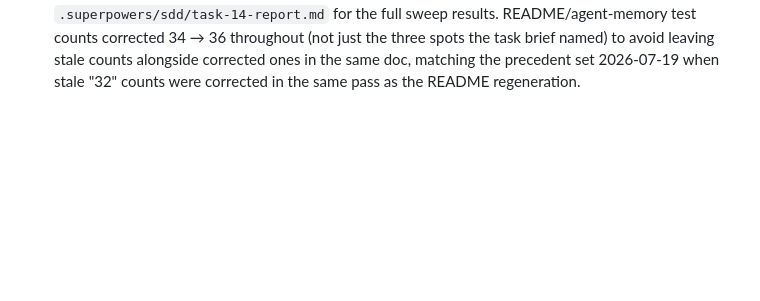
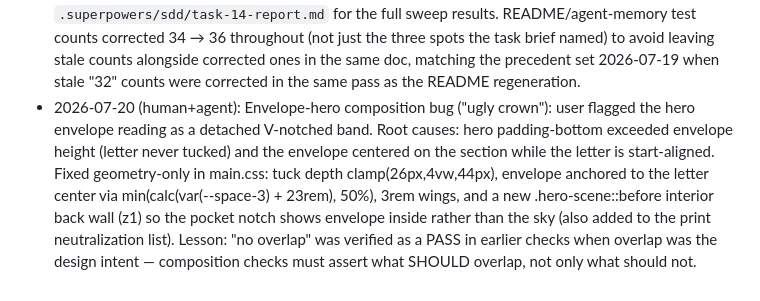
Before and after one commit to Kevinnnnn-ai/bytes-without-borders, a Markdown page: .claude/agent-memory/decisions.md, the part around the change. Drawn GitHub-style; blank space fills up the shorter version.

Commit message:
docs: log envelope-hero composition fix decision
Co-Authored-By: Claude Fable 5 <noreply@anthropic.com>

```diff
--- a/.claude/agent-memory/decisions.md
+++ b/.claude/agent-memory/decisions.md
@@ -175,3 +175,14 @@
   avoid leaving stale counts alongside corrected ones in the same doc,
   matching the precedent set 2026-07-19 when stale "32" counts were
   corrected in the same pass as the README regeneration.
+- 2026-07-20 (human+agent): Envelope-hero composition bug ("ugly crown"):
+  user flagged the hero envelope reading as a detached V-notched band. Root
+  causes: hero padding-bottom exceeded envelope height (letter never tucked)
+  and the envelope centered on the section while the letter is start-aligned.
+  Fixed geometry-only in main.css: tuck depth clamp(26px,4vw,44px), envelope
+  anchored to the letter center via min(calc(var(--space-3) + 23rem), 50%),
+  3rem wings, and a new .hero-scene::before interior back wall (z1) so the
+  pocket notch shows envelope inside rather than the sky (also added to the
+  print neutralization list). Lesson: "no overlap" was verified as a PASS in
+  earlier checks when overlap was the design intent — composition checks must
+  assert what SHOULD overlap, not only what should not.
```
